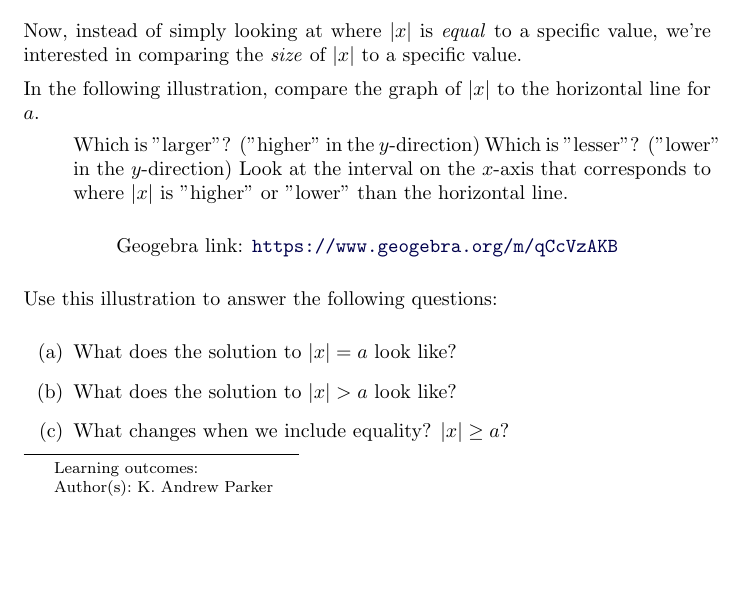
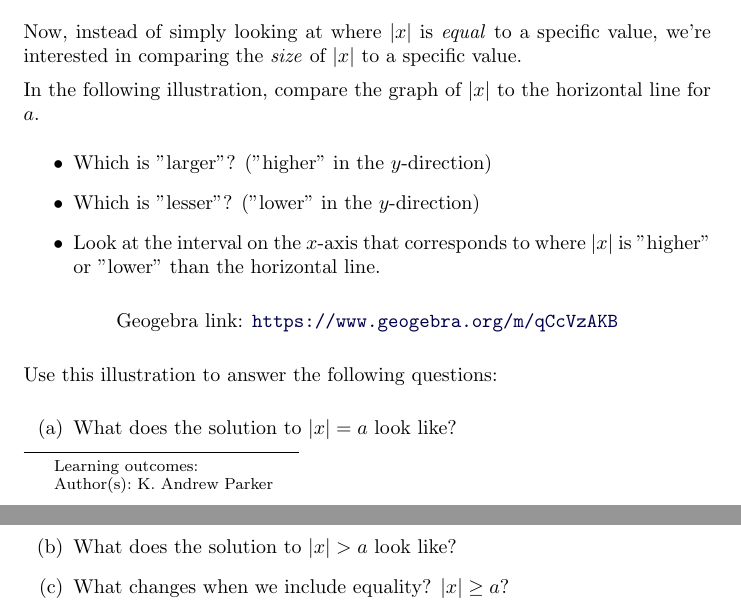
Before and after one commit to drdrew42/ximerapractice, a LaTeX document (MAT1375/AbsoluteValueInequalities/AbsoluteValueInequalities.tex): part of page 1 of 2 before the commit and two parts of pages 1 and 2 of 2 after it, the two joined at a grey line, cut so that both start at the same text, the shorter picture padded with empty space. Compiled offline with pdfLaTeX.

```diff
--- a/MAT1375/AbsoluteValueInequalities/AbsoluteValueInequalities.tex
+++ b/MAT1375/AbsoluteValueInequalities/AbsoluteValueInequalities.tex
@@ -31,9 +31,9 @@
 
 In the following illustration, compare the graph of $|x|$ to the horizontal line for $a$.
 \begin{itemize}
-Which is "larger"? ("higher" in the $y$-direction)
-Which is "lesser"? ("lower" in the $y$-direction)
-Look at the interval on the $x$-axis that corresponds to where $|x|$ is "higher" or "lower" than the horizontal line.
+\item Which is "larger"? ("higher" in the $y$-direction)
+\item Which is "lesser"? ("lower" in the $y$-direction)
+\item Look at the interval on the $x$-axis that corresponds to where $|x|$ is "higher" or "lower" than the horizontal line.
 \end{itemize}
 
 \begin{center}
```
